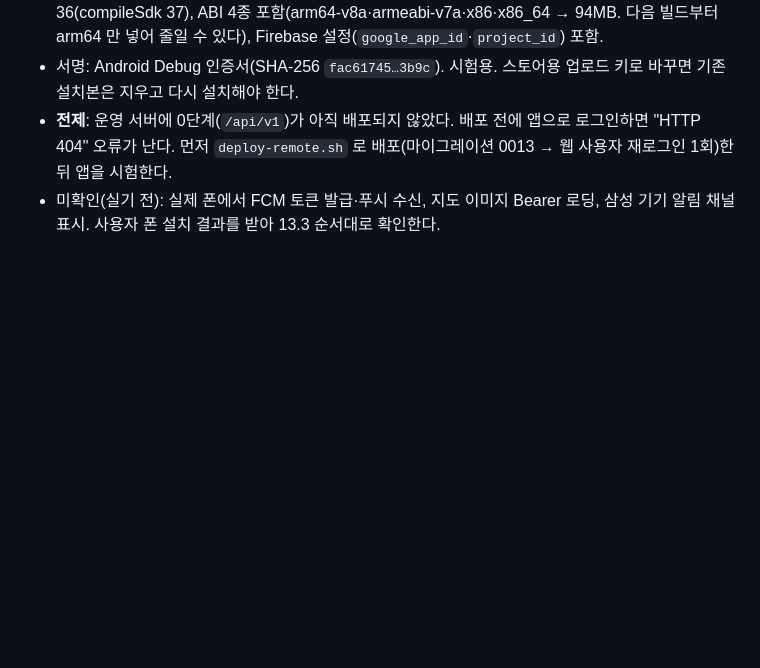
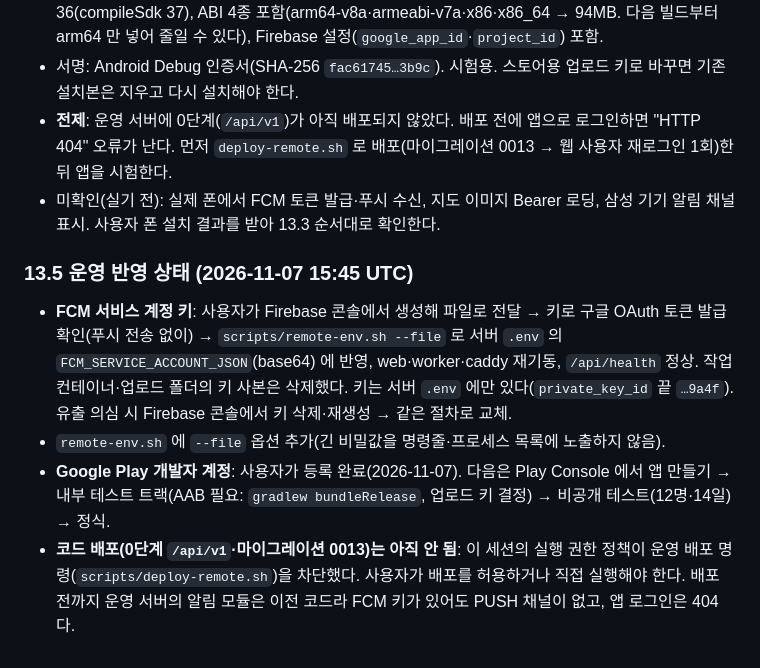
Before and after one commit to mylightelf-del/robot-system, a Markdown page: docs/19-안드로이드-앱-설계.md, the part around the change. Rendered like a GitHub page; blank space fills up the shorter version.

Commit message:
문서: FCM 키 서버 반영·Play 개발자 등록 완료, 배포 대기 상태 기록(docs/19 13.5, docs/10)
Co-Authored-By: Claude Fable 5.1 <noreply@anthropic.com>
Claude-Session: https://claude.ai/code/session_01GKxwpdRTh7oga4MLFfkcFn

```diff
--- a/docs/19-안드로이드-앱-설계.md
+++ b/docs/19-안드로이드-앱-설계.md
@@ -258,3 +258,9 @@ robot-system/
 - 서명: Android Debug 인증서(SHA-256 `fac61745…3b9c`). 시험용. 스토어용 업로드 키로 바꾸면 기존 설치본은 지우고 다시 설치해야 한다.
 - **전제**: 운영 서버에 0단계(`/api/v1`)가 아직 배포되지 않았다. 배포 전에 앱으로 로그인하면 "HTTP 404" 오류가 난다. 먼저 `deploy-remote.sh` 로 배포(마이그레이션 0013 → 웹 사용자 재로그인 1회)한 뒤 앱을 시험한다.
 - 미확인(실기 전): 실제 폰에서 FCM 토큰 발급·푸시 수신, 지도 이미지 Bearer 로딩, 삼성 기기 알림 채널 표시. 사용자 폰 설치 결과를 받아 13.3 순서대로 확인한다.
+
+### 13.5 운영 반영 상태 (2026-11-07 15:45 UTC)
+- **FCM 서비스 계정 키**: 사용자가 Firebase 콘솔에서 생성해 파일로 전달 → 키로 구글 OAuth 토큰 발급 확인(푸시 전송 없이) → `scripts/remote-env.sh --file` 로 서버 `.env` 의 `FCM_SERVICE_ACCOUNT_JSON`(base64) 에 반영, web·worker·caddy 재기동, `/api/health` 정상. 작업 컨테이너·업로드 폴더의 키 사본은 삭제했다. 키는 서버 `.env` 에만 있다(`private_key_id` 끝 `…9a4f`). 유출 의심 시 Firebase 콘솔에서 키 삭제·재생성 → 같은 절차로 교체.
+- `remote-env.sh` 에 `--file` 옵션 추가(긴 비밀값을 명령줄·프로세스 목록에 노출하지 않음).
+- **Google Play 개발자 계정**: 사용자가 등록 완료(2026-11-07). 다음은 Play Console 에서 앱 만들기 → 내부 테스트 트랙(AAB 필요: `gradlew bundleRelease`, 업로드 키 결정) → 비공개 테스트(12명·14일) → 정식.
+- **코드 배포(0단계 `/api/v1`·마이그레이션 0013)는 아직 안 됨**: 이 세션의 실행 권한 정책이 운영 배포 명령(`scripts/deploy-remote.sh`)을 차단했다. 사용자가 배포를 허용하거나 직접 실행해야 한다. 배포 전까지 운영 서버의 알림 모듈은 이전 코드라 FCM 키가 있어도 PUSH 채널이 없고, 앱 로그인은 404 다.
```
Also changed, not shown: docs/10-세션-인계.md (+1 -1 lines).
